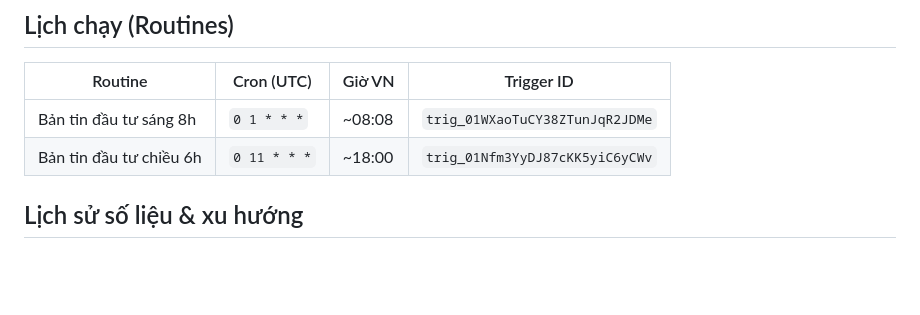
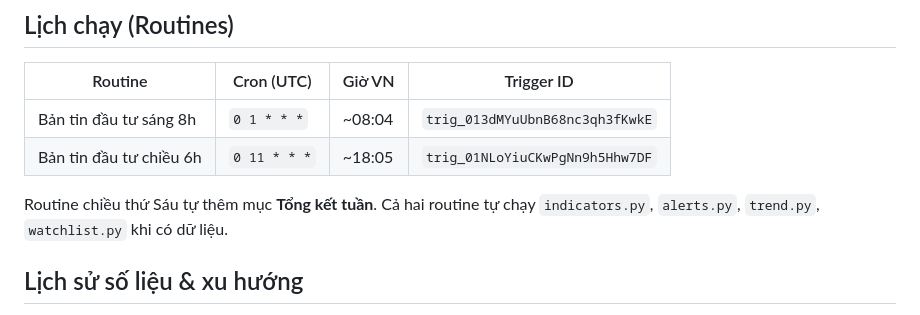
Before and after one commit to luibobo932/Finance-duy, a Markdown page: README.md, the part around the change. GitHub-like rendering; blank space fills up the shorter version.

Commit message:
Cập nhật routine: tích hợp indicators/alerts/watchlist + tổng kết tuần thứ Sáu
Co-Authored-By: Claude Fable 5 <noreply@anthropic.com>
Claude-Session: https://claude.ai/code/session_013t34M5Yh9yPtmNDBRg4UYx

```diff
--- a/README.md
+++ b/README.md
@@ -25,8 +25,10 @@ Hệ thống tổng hợp tin tức đầu tư 2 lần/ngày (8h sáng & 6h chi
 
 | Routine | Cron (UTC) | Giờ VN | Trigger ID |
 |---|---|---|---|
-| Bản tin đầu tư sáng 8h | `0 1 * * *` | ~08:08 | `trig_01WXaoTuCY38ZTunJqR2JDMe` |
-| Bản tin đầu tư chiều 6h | `0 11 * * *` | ~18:00 | `trig_01Nfm3YyDJ87cKK5yiC6yCWv` |
+| Bản tin đầu tư sáng 8h | `0 1 * * *` | ~08:04 | `trig_013dMYuUbnB68nc3qh3fKwkE` |
+| Bản tin đầu tư chiều 6h | `0 11 * * *` | ~18:05 | `trig_01NLoYiuCKwPgNn9h5Hhw7DF` |
+
+Routine chiều thứ Sáu tự thêm mục **Tổng kết tuần**. Cả hai routine tự chạy `indicators.py`, `alerts.py`, `trend.py`, `watchlist.py` khi có dữ liệu.
 
 ## Lịch sử số liệu & xu hướng
 
```
